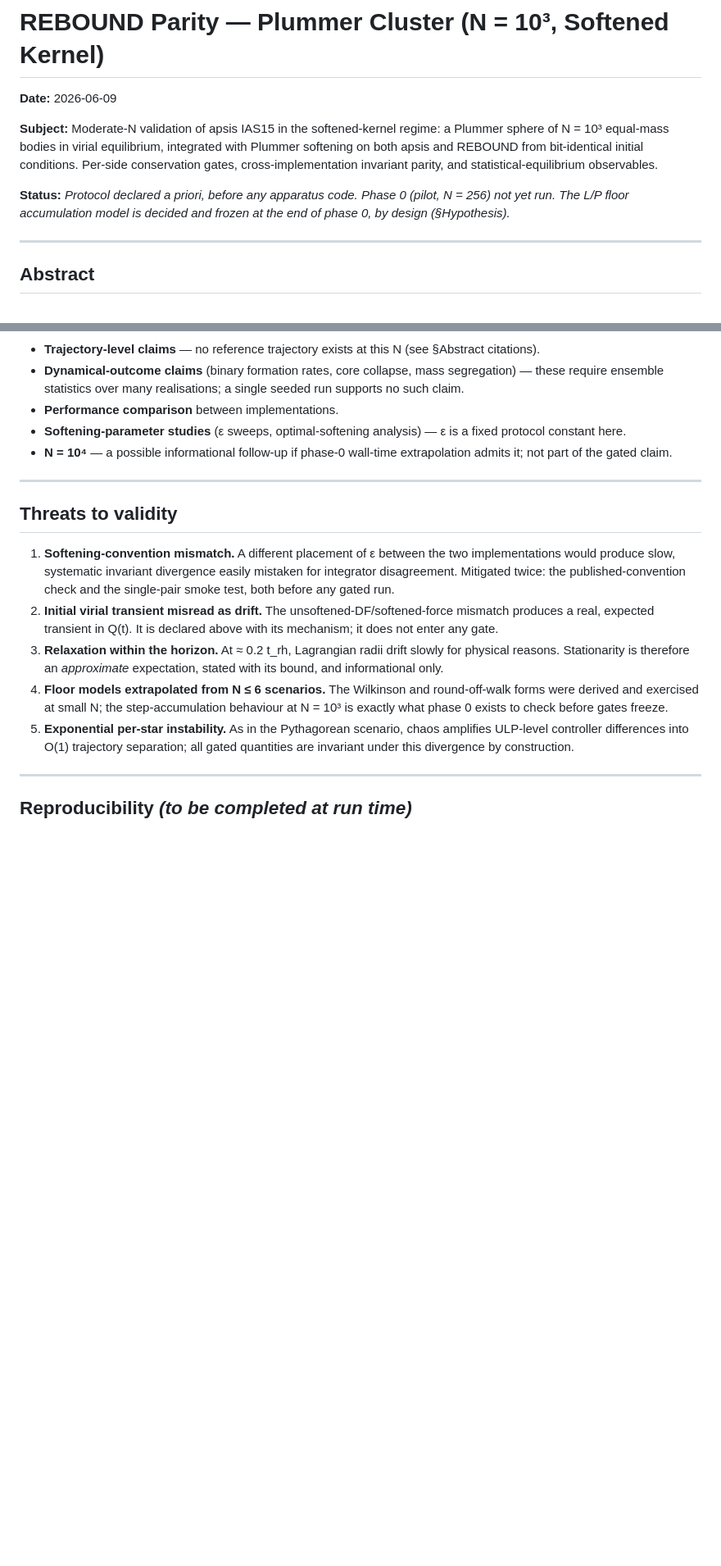
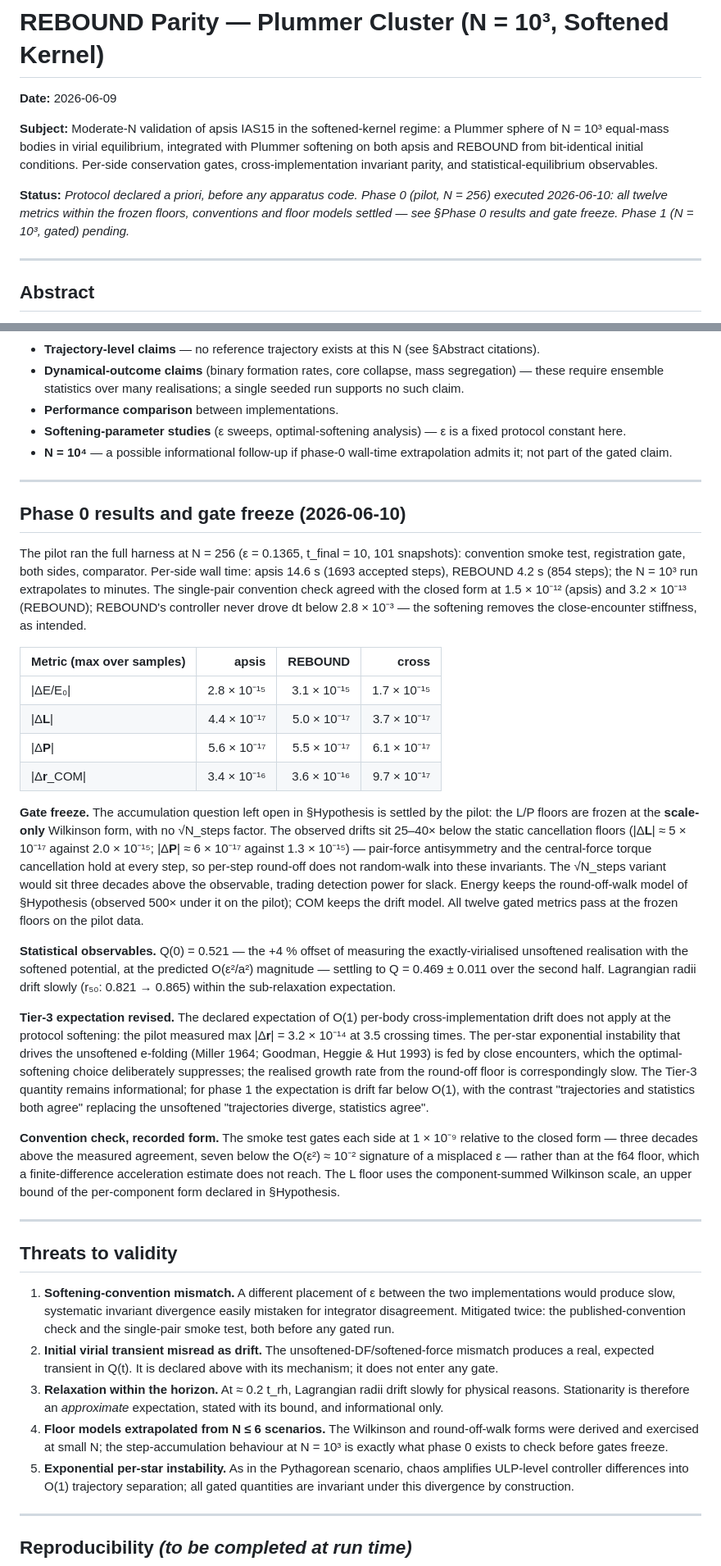
Before and after one commit to GabrielEstefanski/apsis, a Markdown page: paper/notebooks/2026-06-09-rebound-parity-plummer-cluster.md, 2 parts joined by grey strips. Shown at 82% size. Rendered like a GitHub page; blank space fills up the shorter version.

Commit message:
docs(validation): record phase-0 results and freeze the cluster gates

```diff
--- a/paper/notebooks/2026-06-09-rebound-parity-plummer-cluster.md
+++ b/paper/notebooks/2026-06-09-rebound-parity-plummer-cluster.md
@@ -4,7 +4,7 @@
 
 **Subject:** Moderate-N validation of apsis IAS15 in the softened-kernel regime: a Plummer sphere of N = 10³ equal-mass bodies in virial equilibrium, integrated with Plummer softening on both apsis and REBOUND from bit-identical initial conditions. Per-side conservation gates, cross-implementation invariant parity, and statistical-equilibrium observables.
 
-**Status:** *Protocol declared a priori, before any apparatus code. Phase 0 (pilot, N = 256) not yet run. The L/P floor accumulation model is decided and frozen at the end of phase 0, by design (§Hypothesis).*
+**Status:** *Protocol declared a priori, before any apparatus code. Phase 0 (pilot, N = 256) executed 2026-06-10: all twelve metrics within the frozen floors, conventions and floor models settled — see §Phase 0 results and gate freeze. Phase 1 (N = 10³, gated) pending.*
 
 ---
 
@@ -96,6 +96,61 @@ The apsis-side harness registers `PostNewtonian1PN` on the softened system befor
 
 ---
 
+## Phase 0 results and gate freeze (2026-06-10)
+
+The pilot ran the full harness at N = 256 (ε = 0.1365, t_final = 10, 101
+snapshots): convention smoke test, registration gate, both sides, comparator.
+Per-side wall time: apsis 14.6 s (1693 accepted steps), REBOUND 4.2 s (854
+steps); the N = 10³ run extrapolates to minutes. The single-pair convention
+check agreed with the closed form at 1.5 × 10⁻¹² (apsis) and 3.2 × 10⁻¹³
+(REBOUND); REBOUND's controller never drove dt below 2.8 × 10⁻³ — the
+softening removes the close-encounter stiffness, as intended.
+
+| Metric (max over samples) | apsis | REBOUND | cross |
+| --- | ---: | ---: | ---: |
+| \|ΔE/E₀\| | 2.8 × 10⁻¹⁵ | 3.1 × 10⁻¹⁵ | 1.7 × 10⁻¹⁵ |
+| \|Δ**L**\| | 4.4 × 10⁻¹⁷ | 5.0 × 10⁻¹⁷ | 3.7 × 10⁻¹⁷ |
+| \|Δ**P**\| | 5.6 × 10⁻¹⁷ | 5.5 × 10⁻¹⁷ | 6.1 × 10⁻¹⁷ |
+| \|Δ**r**_COM\| | 3.4 × 10⁻¹⁶ | 3.6 × 10⁻¹⁶ | 9.7 × 10⁻¹⁷ |
+
+**Gate freeze.** The accumulation question left open in §Hypothesis is
+settled by the pilot: the L/P floors are frozen at the **scale-only**
+Wilkinson form, with no √N_steps factor. The observed drifts sit 25–40×
+below the static cancellation floors (\|Δ**L**\| ≈ 5 × 10⁻¹⁷ against
+2.0 × 10⁻¹⁵; \|Δ**P**\| ≈ 6 × 10⁻¹⁷ against 1.3 × 10⁻¹⁵) — pair-force
+antisymmetry and the central-force torque cancellation hold at every step,
+so per-step round-off does not random-walk into these invariants. The
+√N_steps variant would sit three decades above the observable, trading
+detection power for slack. Energy keeps the round-off-walk model of
+§Hypothesis (observed 500× under it on the pilot); COM keeps the drift
+model. All twelve gated metrics pass at the frozen floors on the pilot data.
+
+**Statistical observables.** Q(0) = 0.521 — the +4 % offset of measuring the
+exactly-virialised unsoftened realisation with the softened potential, at the
+predicted O(ε²/a²) magnitude — settling to Q = 0.469 ± 0.011 over the second
+half. Lagrangian radii drift slowly (r₅₀: 0.821 → 0.865) within the
+sub-relaxation expectation.
+
+**Tier-3 expectation revised.** The declared expectation of O(1) per-body
+cross-implementation drift does not apply at the protocol softening: the
+pilot measured max \|Δ**r**\| = 3.2 × 10⁻¹⁴ at 3.5 crossing times. The
+per-star exponential instability that drives the unsoftened e-folding
+(Miller 1964; Goodman, Heggie & Hut 1993) is fed by close encounters, which
+the optimal-softening choice deliberately suppresses; the realised growth
+rate from the round-off floor is correspondingly slow. The Tier-3 quantity
+remains informational; for phase 1 the expectation is drift far below O(1),
+with the contrast "trajectories and statistics both agree" replacing the
+unsoftened "trajectories diverge, statistics agree".
+
+**Convention check, recorded form.** The smoke test gates each side at
+1 × 10⁻⁹ relative to the closed form — three decades above the measured
+agreement, seven below the O(ε²) ≈ 10⁻² signature of a misplaced ε — rather
+than at the f64 floor, which a finite-difference acceleration estimate does
+not reach. The L floor uses the component-summed Wilkinson scale, an upper
+bound of the per-component form declared in §Hypothesis.
+
+---
+
 ## Threats to validity
 
 1. **Softening-convention mismatch.** A different placement of ε between the two implementations would produce slow, systematic invariant divergence easily mistaken for integrator disagreement. Mitigated twice: the published-convention check and the single-pair smoke test, both before any gated run.
```
